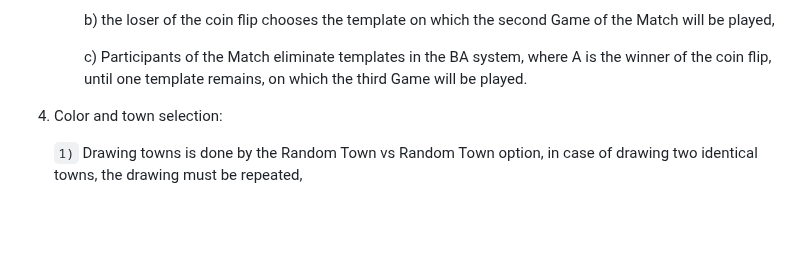
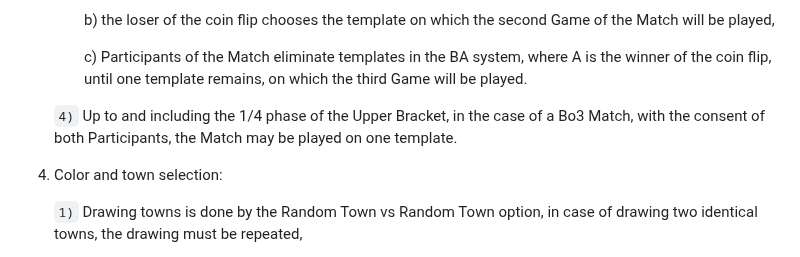
Before and after one commit to KubarytTournaments/XL-plus-U, a Markdown page: Regulations/Regulations_of_XL+yoU_2_tournament.md, the part around the change. Rendered like a GitHub page; blank space fills up the shorter version.

Commit message:
feat: Allowed to play whole Bo3 on one template

```diff
--- a/Regulations/Regulations_of_XL+yoU_2_tournament.md
+++ b/Regulations/Regulations_of_XL+yoU_2_tournament.md
@@ -244,6 +244,9 @@
 
    c) Participants of the Match eliminate templates in the BA system, where A is the winner of the coin flip, until one template remains, on which the third Game will be played.
    </ul>
+
+   `4)` Up to and including the 1/4 phase of the Upper Bracket, in the case of a Bo3 Match, with the consent of both Participants, the Match may be played on one template.
+
 4. Color and town selection:
 
    `1)` Drawing towns is done by the Random Town vs Random Town option, in case of drawing two identical towns, the drawing must be repeated,
```
